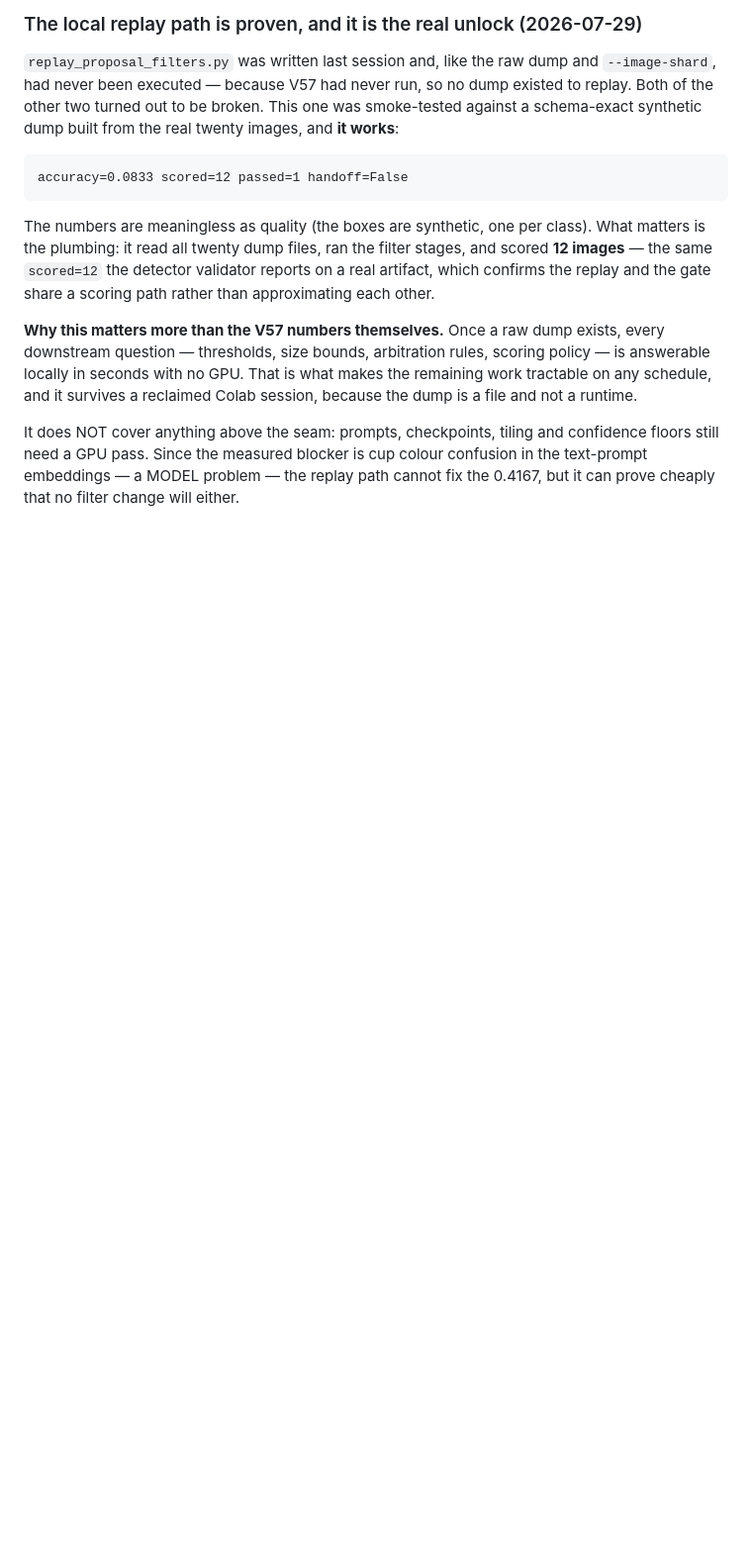
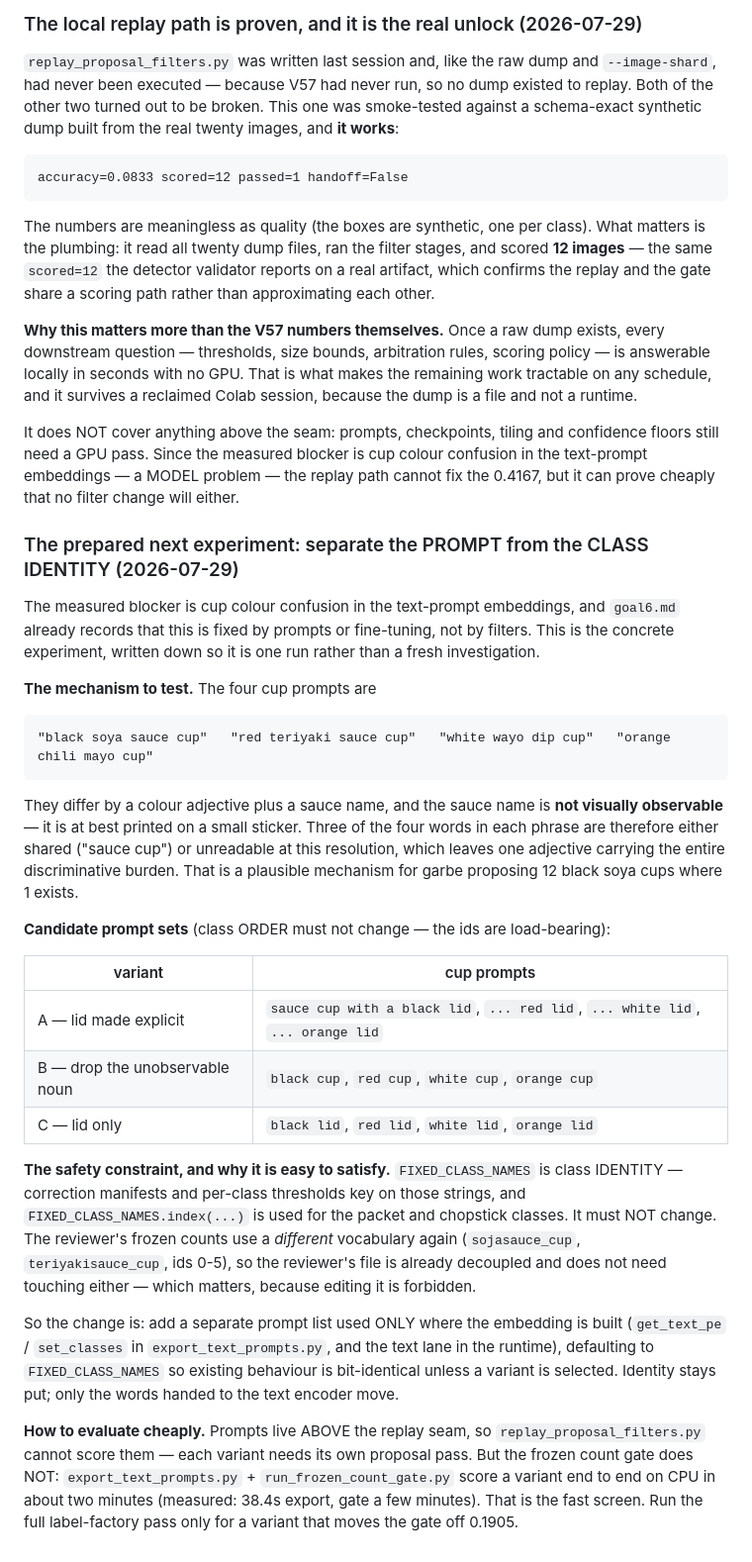
Before and after one commit to mib348/hassib98, a Markdown page: training/goal6.md, the part around the change. Shown at 99% size. GitHub-like rendering; blank space fills up the shorter version.

Commit message:
goal6: write down the prompt experiment that actually targets the blocker
The measured blocker is cup colour confusion in the text-prompt embeddings, and
the plan already says that is fixed by prompts or fine-tuning. This records the
experiment concretely so it is one run rather than a fresh investigation.

Names the likely mechanism - the four cup prompts differ by one colour adjective
plus a sauce name that is not visually observable, leaving a single word to carry
all the discrimination - and lists three candidate prompt sets.

Also records the constraint that makes it safe: FIXED_CLASS_NAMES is class
IDENTITY (correction manifests and .index() lookups depend on it) and must not
change, while the reviewer's frozen counts use a different vocabulary again
(sojasauce_cup, ids 0-5) and so need no edit at all - which matters because
editing that file is forbidden. The change is therefore a separate prompt list
used only where the embedding is built, defaulting to FIXED_CLASS_NAMES.

Finally, a cheap screen: prompts sit above the replay seam so replay cannot
score them, but export + the frozen count gate score a variant on CPU in
minutes. Only promote a variant to a full pass if it moves the gate off 0.1905.

Co-Authored-By: Claude Opus 5 (1M context) <noreply@anthropic.com>
Claude-Session: https://claude.ai/code/session_01M5AoAytEsif2eLQG677S23

```diff
--- a/training/goal6.md
+++ b/training/goal6.md
@@ -724,3 +724,45 @@ It does NOT cover anything above the seam: prompts, checkpoints, tiling and conf
 need a GPU pass. Since the measured blocker is cup colour confusion in the text-prompt embeddings —
 a MODEL problem — the replay path cannot fix the 0.4167, but it can prove cheaply that no filter
 change will either.
+
+### The prepared next experiment: separate the PROMPT from the CLASS IDENTITY (2026-07-29)
+
+The measured blocker is cup colour confusion in the text-prompt embeddings, and `goal6.md` already
+records that this is fixed by prompts or fine-tuning, not by filters. This is the concrete
+experiment, written down so it is one run rather than a fresh investigation.
+
+**The mechanism to test.** The four cup prompts are
+
+    "black soya sauce cup"   "red teriyaki sauce cup"   "white wayo dip cup"   "orange chili mayo cup"
+
+They differ by a colour adjective plus a sauce name, and the sauce name is **not visually
+observable** — it is at best printed on a small sticker. Three of the four words in each phrase are
+therefore either shared ("sauce cup") or unreadable at this resolution, which leaves one adjective
+carrying the entire discriminative burden. That is a plausible mechanism for garbe proposing 12
+black soya cups where 1 exists.
+
+**Candidate prompt sets** (class ORDER must not change — the ids are load-bearing):
+
+| variant | cup prompts |
+|---|---|
+| A — lid made explicit | `sauce cup with a black lid`, `... red lid`, `... white lid`, `... orange lid` |
+| B — drop the unobservable noun | `black cup`, `red cup`, `white cup`, `orange cup` |
+| C — lid only | `black lid`, `red lid`, `white lid`, `orange lid` |
+
+**The safety constraint, and why it is easy to satisfy.** `FIXED_CLASS_NAMES` is class IDENTITY —
+correction manifests and per-class thresholds key on those strings, and
+`FIXED_CLASS_NAMES.index(...)` is used for the packet and chopstick classes. It must NOT change.
+The reviewer's frozen counts use a *different* vocabulary again (`sojasauce_cup`,
+`teriyakisauce_cup`, ids 0-5), so the reviewer's file is already decoupled and does not need
+touching either — which matters, because editing it is forbidden.
+
+So the change is: add a separate prompt list used ONLY where the embedding is built
+(`get_text_pe` / `set_classes` in `export_text_prompts.py`, and the text lane in the runtime),
+defaulting to `FIXED_CLASS_NAMES` so existing behaviour is bit-identical unless a variant is
+selected. Identity stays put; only the words handed to the text encoder move.
+
+**How to evaluate cheaply.** Prompts live ABOVE the replay seam, so `replay_proposal_filters.py`
+cannot score them — each variant needs its own proposal pass. But the frozen count gate does NOT:
+`export_text_prompts.py` + `run_frozen_count_gate.py` score a variant end to end on CPU in about
+two minutes (measured: 38.4s export, gate a few minutes). That is the fast screen. Run the full
+label-factory pass only for a variant that moves the gate off 0.1905.
```
